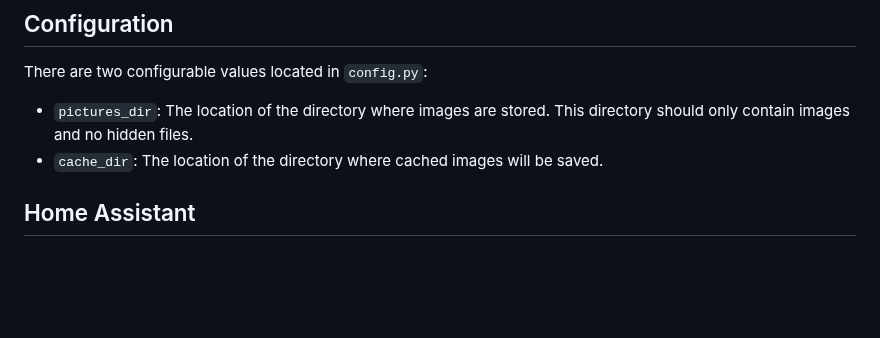
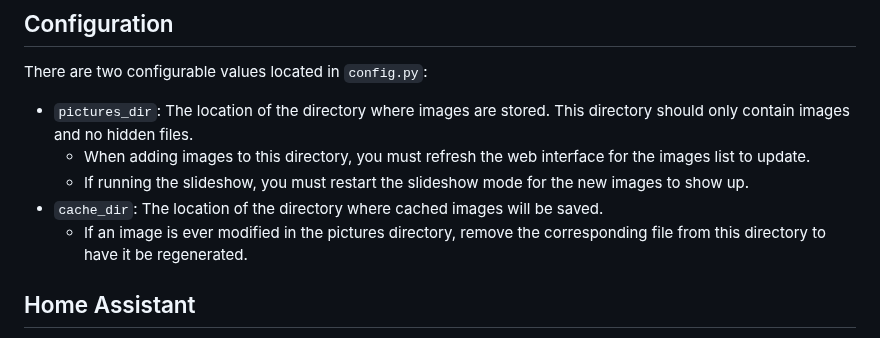
Before and after one commit to jeremynoesen/MatrixDisplay, a Markdown page: README.md, the part around the change. GitHub-like rendering; blank space fills up the shorter version.

```diff
--- a/README.md
+++ b/README.md
@@ -121,7 +121,12 @@ There are two configurable values located in `config.py`:
 
 - `pictures_dir`: The location of the directory where images are stored. This directory should only contain images and
   no hidden files.
+  - When adding images to this directory, you must refresh the web interface for the images list to
+    update.
+  - If running the slideshow, you must restart the slideshow mode for the new images to show up.
 - `cache_dir`: The location of the directory where cached images will be saved.
+  - If an image is ever modified in the
+    pictures directory, remove the corresponding file from this directory to have it be regenerated.
 
 ## Home Assistant
 
```
